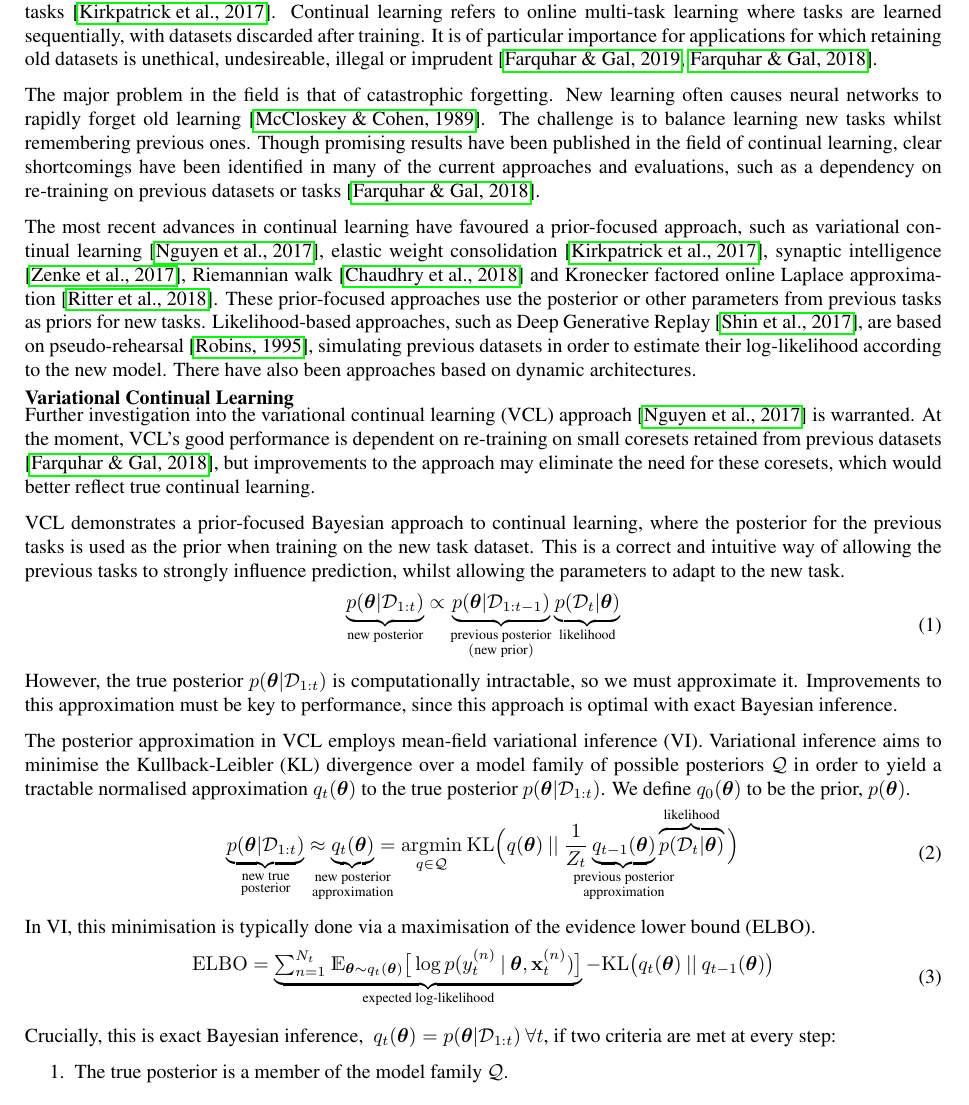
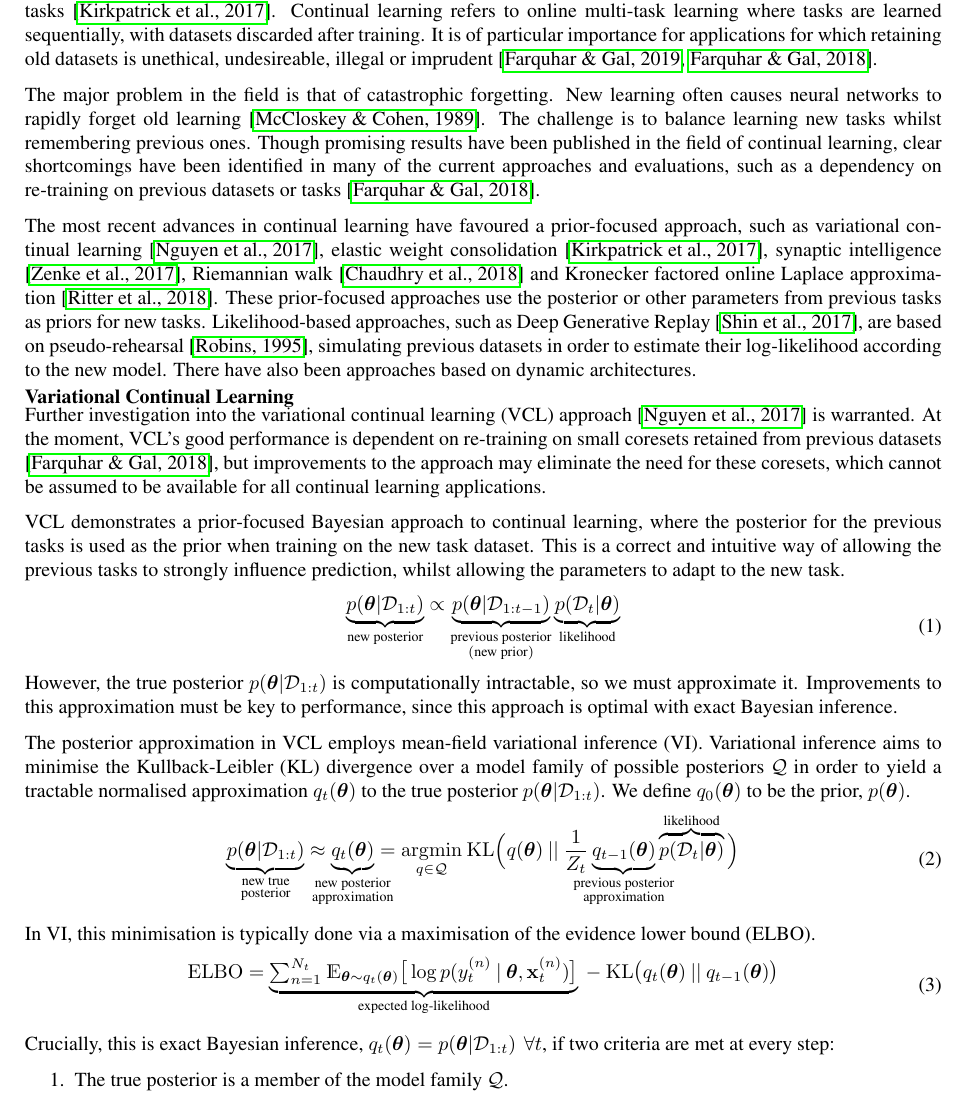
Before and after one commit to meg-tong/project-proposal, a LaTeX document (Project proposal.tex): part of page 1 of 3, cut so that both start at the same text. Compiled offline with pdfLaTeX.

Commit message:
Worked through comments (1000 words)

```diff
--- a/Project proposal.tex
+++ b/Project proposal.tex
@@ -1,4 +1,4 @@
-\documentclass[a4paper,11=0pt]{article}
+\documentclass[a4paper,10pt]{article}
 \usepackage[margin=0.95in, top=1in,bottom=1.1in]{geometry}
 \usepackage{amsmath}
 \usepackage{gensymb}
@@ -20,7 +20,7 @@
 \usepackage{scrextend} % for lists
 \newcommand{\x}{\mathbf{x}}
 
-\title{\vspace*{-2em}\textbf{Project Proposal}\\ \vspace{0.25em} \Large Investigating Bayesian Inference in Continual Learning\vspace*{-0.75em}}
+\title{\vspace*{-2.25em}\textbf{Project Proposal}\\ \vspace{0.25em} \Large Investigating Bayesian Inference in Continual Learning\vspace*{-0.75em}}
 
 \author{M. E. Tong, supervised by S. Farquhar and Y. Gal}
 
@@ -38,7 +38,8 @@
 %Signature of Project Supervisor.
 
 \vspace{-1em}
-For real-world problems, it is vital that intelligent agents have the capacity to learn and remember a variety of tasks \cite{ewc}. Continual learning refers to online multi-task learning where tasks are learned sequentially, with datasets discarded after training. It is of particular importance for applications for which retaining old datasets is unethical, undesireable, illegal or imprudent \cite{unifying, robust}. %Maybe give some concrete examples where this might be useful? E.g., private data that must be deleted every 6m, or adapting a robot to work on multiple terrains after deployment.
+For real-world problems, it is vital that intelligent agents have the capacity to learn and remember a variety of tasks \cite{ewc}. Continual learning refers to online multi-task learning where tasks are learned sequentially, with datasets discarded after training. It is of particular importance for applications for which retaining old datasets is unethical, undesireable, illegal or imprudent \cite{unifying, robust}. %, such as...
+%Maybe give some concrete examples where this might be useful? E.g., private data that must be deleted every 6m, or adapting a robot to work on multiple terrains after deployment.
 
 The major problem in the field is that of catastrophic forgetting. New learning often causes neural networks to rapidly forget old learning \cite{catastrophic}. The challenge is to balance learning new tasks whilst remembering previous ones. Though promising results have been published in the field of continual learning, clear shortcomings have been identified in many of the current approaches and evaluations, such as a dependency on re-training on previous datasets or tasks \cite{robust}.
 
@@ -50,24 +51,24 @@ The most recent advances in continual learning have favoured a prior-focused app
 \subsubsection*{Variational Continual Learning}
 
 \vspace{-1em}
-Further investigation into the variational continual learning (VCL) approach \cite{vcl} is warranted. At the moment, VCL's good performance is dependent on re-training on small coresets retained from previous datasets \\\cite{robust}, but improvements to the approach may eliminate the need for these coresets, which would better reflect true continual learning. % Aesthetic reasons aside - why is this useful?
+Further investigation into the variational continual learning (VCL) approach \cite{vcl} is warranted. At the moment, VCL's good performance is dependent on re-training on small coresets retained from previous datasets \\\cite{robust}, but improvements to the approach may eliminate the need for these coresets, which cannot be assumed to be available for all continual learning applications. %which would better reflect true continual learning. %Coresets cannot always be used, not available for many applications % Aesthetic reasons aside - why is this useful?
 
 VCL demonstrates a prior-focused Bayesian approach to continual learning, where the posterior for the previous tasks is used as the prior when training on the new task dataset. This is a correct and intuitive way of allowing the previous tasks to strongly influence prediction, whilst allowing the parameters to adapt to the new task.%Is it intuitive? Or is it just correct? If we were unconstrained by compute - the Bayesian approach would be optimal (given selection of appropriate prior).
 
-\vspace{-2em}
+\vspace{-1.95em}
 \begin{equation}\label{eq:1}
 \begin{split}
 \underbrace{p(\theta | \mathcal{D}_{1:t})}_{\mathclap{\text{new posterior}}} \propto \underbrace{p(\theta | \mathcal{D}_{1:t-1})}_{\substack{\text{previous posterior}\\ (\text{new prior})}} \underbrace{p(\mathcal{D}_t | \theta)}_{\text{likelihood}}
 \end{split}
 \end{equation}
 
-\vspace{-0.9em}
+\vspace{-0.95em}
 However, the true posterior $p(\theta | \mathcal{D}_{1:t})$ is computationally intractable, so we must approximate it. Improvements to this approximation must be key to performance, since this approach is optimal with exact Bayesian inference. % More - we know the full Bayesian inference is optimal. But this isn't working. So which approximation is the one that breaks it?
 
 % I think normally we'd frame this as being performed using mean-field variational inference. MFVI minimizes the evidence lower bound (ELBO) loss. That ELBO loss is expressed using a KL divergence between the posterior and variational distribution.
 The posterior approximation in VCL employs mean-field variational inference (VI). Variational inference aims to minimise the Kullback-Leibler (KL) divergence over a model family of possible posteriors $\mathcal{Q}$ in order to yield a tractable normalised approximation $q_t(\theta)$ to the true posterior $p(\theta | \mathcal{D}_{1:t})$. We define $q_0(\theta)$ to be the prior, $p(\theta)$.
 
-\vspace{-2.1em}
+\vspace{-2.em}
 \begin{equation}\label{eq:3}
 \begin{split}
 \underbrace{p(\theta | \mathcal{D}_{1:t})}_{\mathclap{\substack{\text{new true}\\ \text{posterior}}}}\approx \underbrace{q_t(\theta)}_{\mathclap{\substack{\text{new posterior}\\ \text{approximation}}}} &=\underset{q\in\mathcal{Q}}{\mathrm{arg}\mathrm{min}} \: \mathrm{KL}\Big(q(\theta)\:||\:\frac{1}{Z_t}\underbrace{q_{t-1}(\theta)}_{\mathclap{\substack{\text{previous posterior} \\ \text{approximation}}}}\overbrace{p(\mathcal{D}_t|\theta)}^{\mathclap{\text{likelihood}}} \Big)\\
@@ -80,13 +81,13 @@ In VI, this minimisation is typically done via a maximisation of the evidence lo
 \vspace{-1.95em}
 \begin{equation}\label{eq:4}
 \begin{split}
-\mathrm{ELBO}= \underbrace{{\textstyle\sum}_{n=1}^{N_t} \> \mathds{E}_{\theta \sim q_t(\theta)}\big[\log p(y_t^{(n)} \:| \:\theta, \x_t^{(n)})\big]}_{\text{expected log-likelihood}} - \mathrm{KL}\big(q_t(\theta)\:||\:q_{t-1}(\theta)\big)
+\mathrm{ELBO}= \underbrace{{\textstyle\sum}_{n=1}^{N_t} \> \mathds{E}_{\theta \sim q_t(\theta)}\big[\log p(y_t^{(n)} \:| \:\theta, \x_t^{(n)})\big]}_{\text{expected log-likelihood}} \> -  \> \mathrm{KL}\big(q_t(\theta)\:||\:q_{t-1}(\theta)\big)
 \end{split}
 \end{equation} %{\textstyle\sum}
 %Here, $\theta$ are the parameters, $\mathcal{D}_i$ is the $i$\textsuperscript{th} dataset, $q_i(\theta)$ is the posterior approximation following the $i$\textsuperscript{th} dataset, $Z_t$ is the intractable normalisation constant which is irrelevant for minimisation.
 
-\vspace{-0.55em}
-Crucially, this is exact Bayesian inference, \ $q_t(\theta)=p(\theta | \mathcal{D}_{1:t}) \: \forall t$, if two criteria are met at every step:
+\vspace{-0.6em}
+Crucially, this is exact Bayesian inference, $q_t(\theta)=p(\theta | \mathcal{D}_{1:t}) \>\, \forall t$, if two criteria are met at every step:
 
 \begin{enumerate}
 \item The true posterior is a member of the model family $\mathcal{Q}$.
```
Also changed, not shown: Project proposal.pdf, Project proposal.tex (2 more changed lines).
